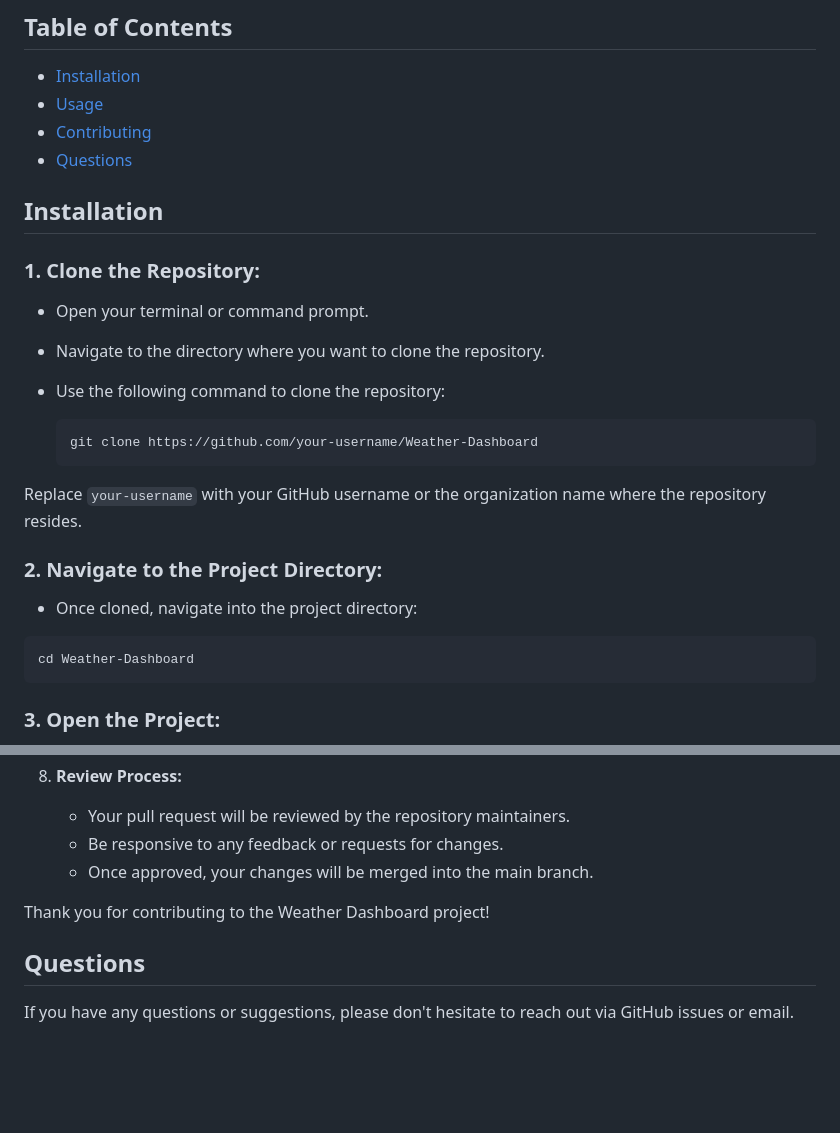
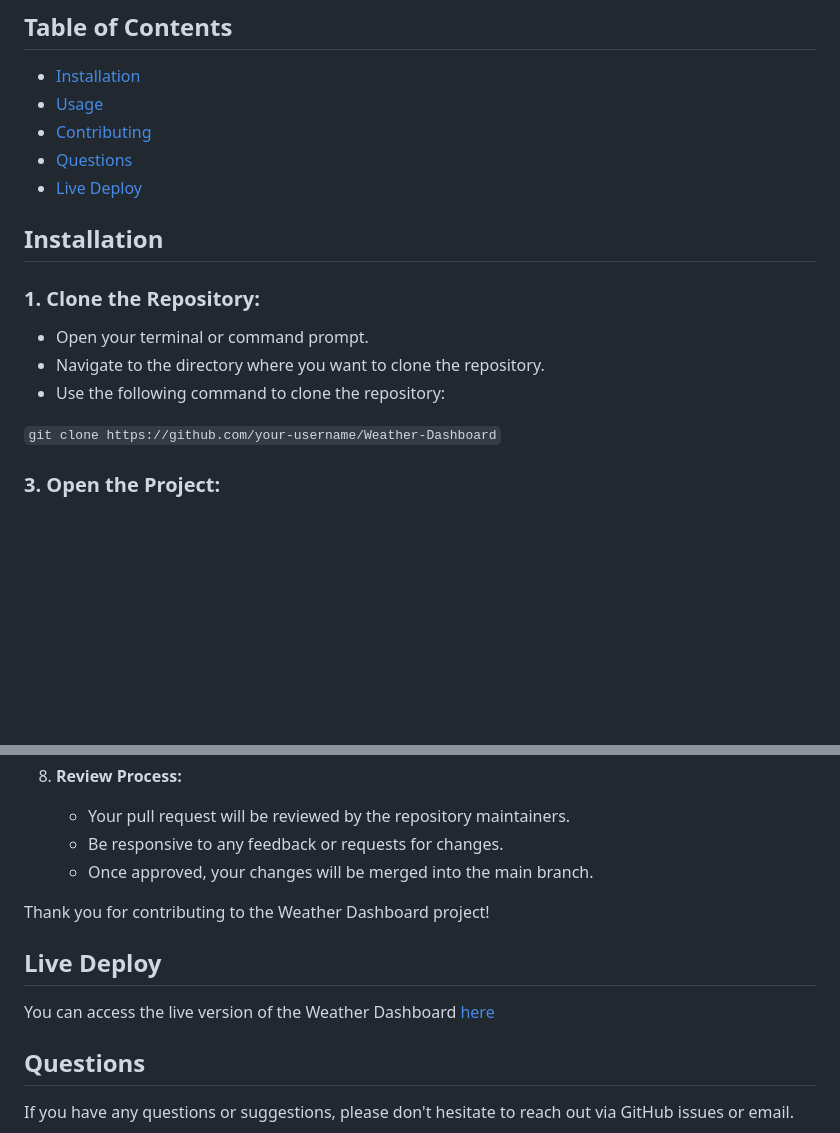
Before and after one commit to bkness/Open-Weather-API, a Markdown page: README.md, 2 parts joined by grey strips. Drawn GitHub-style; blank space fills up the shorter version.

Commit message:
Added live deployment link to the Open Weather API Dashboard project

````diff
--- a/README.md
+++ b/README.md
@@ -16,6 +16,7 @@ This application serves as a streamlined weather forecasting tool, enabling user
 - [Usage](#usage)
 - [Contributing](#contributing)
 - [Questions](#questions)
+- [Live Deploy](#live-deploy)
 
 ## Installation
 
@@ -25,19 +26,9 @@ This application serves as a streamlined weather forecasting tool, enabling user
 - Navigate to the directory where you want to clone the repository.
 - Use the following command to clone the repository:
 
-  ```bash
-  git clone https://github.com/your-username/Weather-Dashboard
-  ```
 
-Replace `your-username` with your GitHub username or the organization name where the repository resides.
+`git clone https://github.com/your-username/Weather-Dashboard`
 
-### 2. Navigate to the Project Directory:
-
-- Once cloned, navigate into the project directory:
-
-```bash
-cd Weather-Dashboard
-```
 
 ### 3. Open the Project:
 
@@ -152,6 +143,9 @@ We welcome contributions to improve this project. To contribute, follow these st
 
 Thank you for contributing to the Weather Dashboard project!
 
+## Live Deploy
+You can access the live version of the Weather Dashboard [here](https://bkness.github.io/Open-Weather-API)
+
 ## Questions
 If you have any questions or suggestions, please don't hesitate to reach out via GitHub issues or email.
 
````
